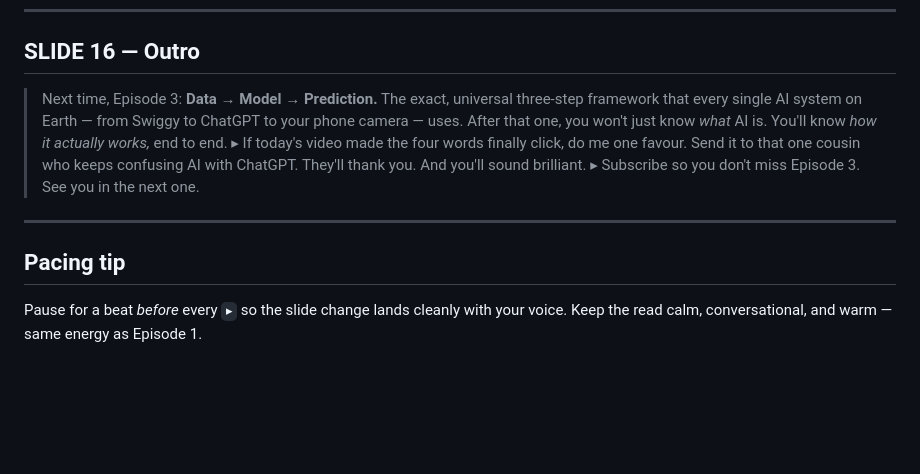
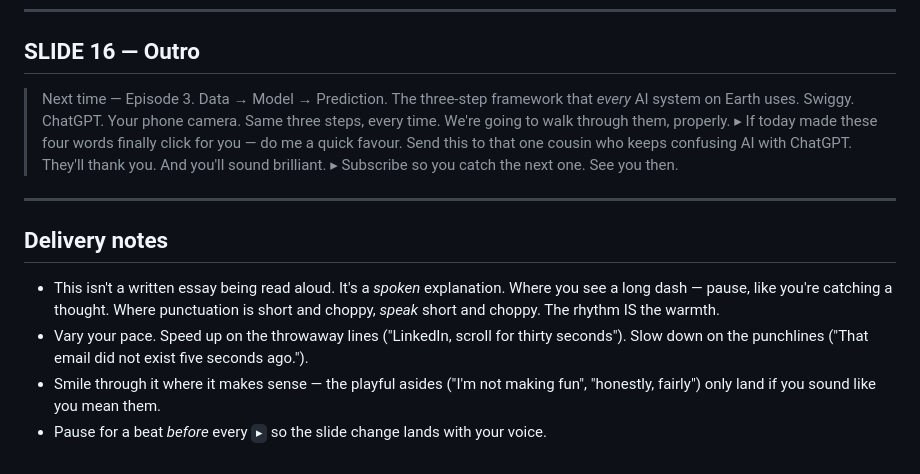
Before and after one commit to dhruvateja06/Videos, a Markdown page: tti-studio/scripts/ep02-script.md, the part around one of its changes. Rendered like a GitHub page; blank space fills up the shorter version.

```diff
--- a/tti-studio/scripts/ep02-script.md
+++ b/tti-studio/scripts/ep02-script.md
@@ -195,13 +178,17 @@
 
 ## SLIDE 16 — Outro
 
-> Next time, Episode 3: **Data → Model → Prediction.** The exact, universal three-step framework that every single AI system on Earth — from Swiggy to ChatGPT to your phone camera — uses. After that one, you won't just know *what* AI is. You'll know *how it actually works,* end to end.
+> Next time — Episode 3. Data → Model → Prediction. The three-step framework that *every* AI system on Earth uses. Swiggy. ChatGPT. Your phone camera. Same three steps, every time. We're going to walk through them, properly.
 > ▸
-> If today's video made the four words finally click, do me one favour. Send it to that one cousin who keeps confusing AI with ChatGPT. They'll thank you. And you'll sound brilliant.
+> If today made these four words finally click for you — do me a quick favour. Send this to that one cousin who keeps confusing AI with ChatGPT. They'll thank you. And you'll sound brilliant.
 > ▸
-> Subscribe so you don't miss Episode 3. See you in the next one.
+> Subscribe so you catch the next one. See you then.
 
 ---
 
-## Pacing tip
-Pause for a beat *before* every `▸` so the slide change lands cleanly with your voice. Keep the read calm, conversational, and warm — same energy as Episode 1.
+## Delivery notes
+
+- This isn't a written essay being read aloud. It's a *spoken* explanation. Where you see a long dash — pause, like you're catching a thought. Where punctuation is short and choppy, *speak* short and choppy. The rhythm IS the warmth.
+- Vary your pace. Speed up on the throwaway lines ("LinkedIn, scroll for thirty seconds"). Slow down on the punchlines ("That email did not exist five seconds ago.").
+- Smile through it where it makes sense — the playful asides ("I'm not making fun", "honestly, fairly") only land if you sound like you mean them.
+- Pause for a beat *before* every `▸` so the slide change lands with your voice.
```
Also changed, not shown: other parts of tti-studio/scripts/ep02-script.md (+77 -94 lines).
